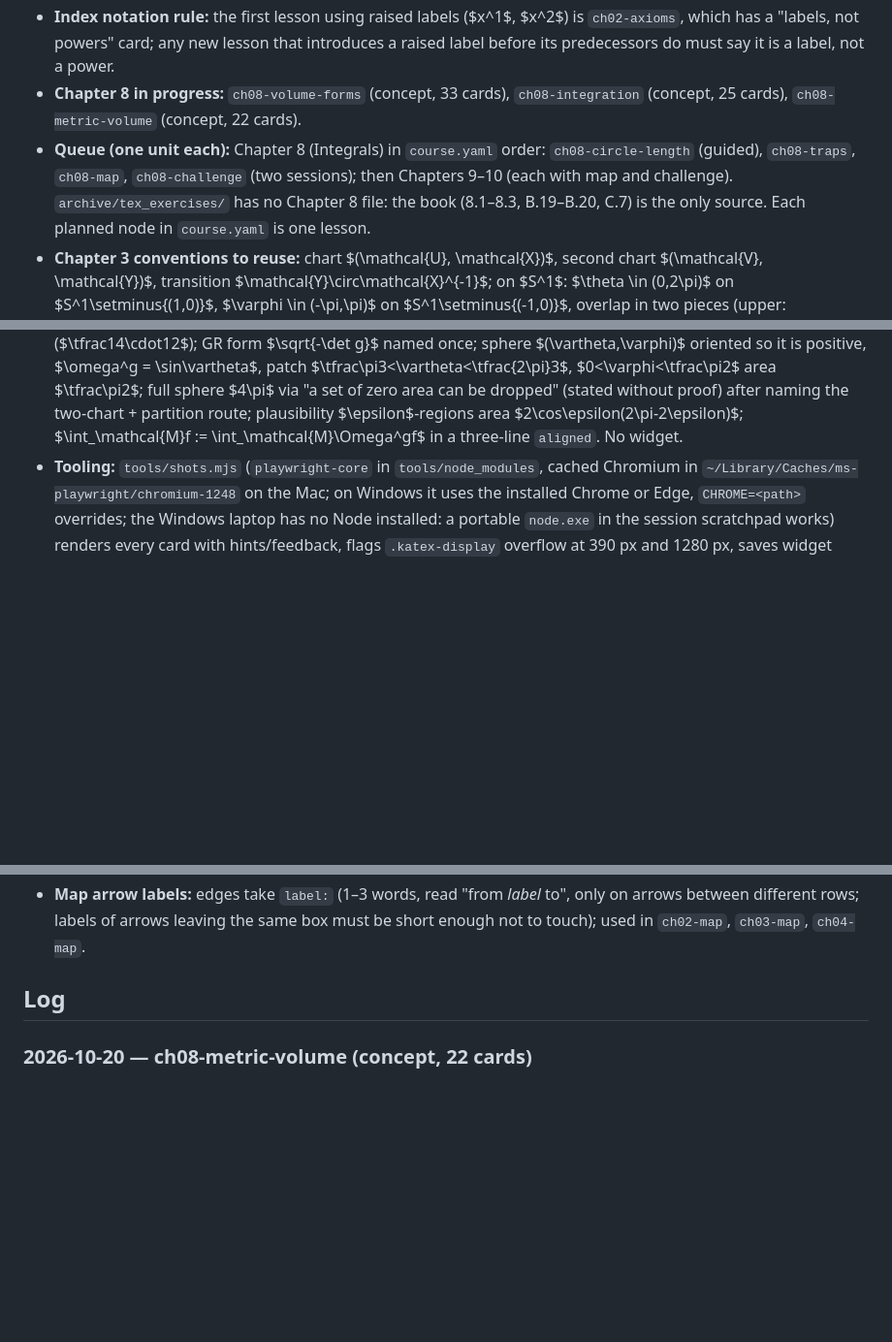
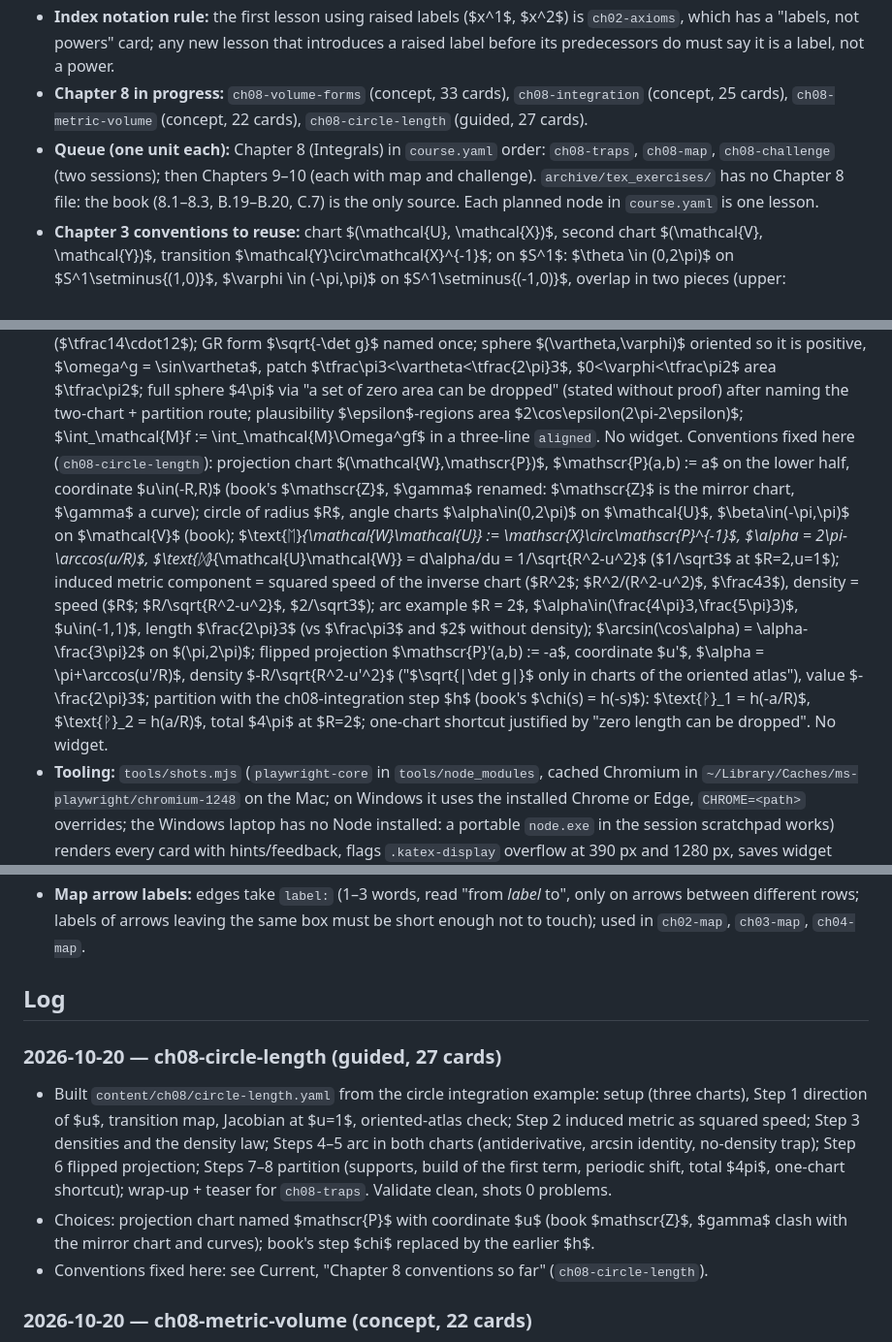
Before and after one commit to Igor-Gibernoot/From-differential-geometry-to-General-relativity-, a Markdown page: docs/STATUS.md, 3 parts joined by grey strips. Shown at 97% size. Rendered like a GitHub page; blank space fills up the shorter version.

Commit message:
STATUS: ch08-circle-length done; next ch08-traps
Co-Authored-By: Claude Opus 5.5 <noreply@anthropic.com>

```diff
--- a/docs/STATUS.md
+++ b/docs/STATUS.md
@@ -31,9 +31,9 @@ append a short entry at the end of **Log** (a few lines, ending with
   results; marking rules in `docs/QUICKREF.md`); the last card is a `text` card whose `body` holds only the teaser. New concept lessons
   write it from the start. **Backfill:** backfill complete (Chapters 2-6). Never edit a blank's text without need: its progress is keyed by its hash.
 - **Index notation rule:** the first lesson using raised labels ($x^1$, $x^2$) is `ch02-axioms`, which has a "labels, not powers" card; any new lesson that introduces a raised label before its predecessors do must say it is a label, not a power.
-- **Chapter 8 in progress:** `ch08-volume-forms` (concept, 33 cards), `ch08-integration` (concept, 25 cards), `ch08-metric-volume` (concept, 22 cards).
+- **Chapter 8 in progress:** `ch08-volume-forms` (concept, 33 cards), `ch08-integration` (concept, 25 cards), `ch08-metric-volume` (concept, 22 cards), `ch08-circle-length` (guided, 27 cards).
 - **Queue (one unit each):** Chapter 8 (Integrals) in `course.yaml` order:
-  `ch08-circle-length` (guided), `ch08-traps`, `ch08-map`, `ch08-challenge` (two sessions); then Chapters 9–10 (each with map and challenge).
+  `ch08-traps`, `ch08-map`, `ch08-challenge` (two sessions); then Chapters 9–10 (each with map and challenge).
   `archive/tex_exercises/` has no Chapter 8 file: the book (8.1–8.3, B.19–B.20, C.7) is the only source. Each planned node in `course.yaml` is one lesson.
 - **Chapter 3 conventions to reuse:** chart $(\mathcal{U}, \mathcal{X})$, second
   chart $(\mathcal{V}, \mathcal{Y})$, transition $\mathcal{Y}\circ\mathcal{X}^{-1}$;
@@ -427,6 +427,9 @@ append a short entry at the end of **Log** (a few lines, ending with
   two proofs: density-law route (build $|\det\mathbf{A}|\sqrt{|\det g_\mathscr{X}|}$) and component route (order card, shorthand $\text{ᛞ}$); mirror trap with $\mathscr{Z}$ (opposite orientation gives $-\Omega_{\mathrm{E}}$); orthonormal $\Rightarrow\omega^g = 1$, converse false (light-cone matrix $\begin{pmatrix}0&1\\1&0\end{pmatrix}$);
   Minkowski $\mathscr{Y} = (2t,2a)$: $\omega^g = \tfrac14$, region $0<t<1$, $0<a<3$ volume $3$ ($\tfrac14\cdot12$); GR form $\sqrt{-\det g}$ named once; sphere $(\vartheta,\varphi)$ oriented so it is positive, $\omega^g = \sin\vartheta$, patch $\tfrac\pi3<\vartheta<\tfrac{2\pi}3$, $0<\varphi<\tfrac\pi2$ area $\tfrac\pi2$;
   full sphere $4\pi$ via "a set of zero area can be dropped" (stated without proof) after naming the two-chart + partition route; plausibility $\epsilon$-regions area $2\cos\epsilon(2\pi-2\epsilon)$; $\int_\mathcal{M}f := \int_\mathcal{M}\Omega^gf$ in a three-line `aligned`. No widget.
+  Conventions fixed here (`ch08-circle-length`): projection chart $(\mathcal{W},\mathscr{P})$, $\mathscr{P}(a,b) := a$ on the lower half, coordinate $u\in(-R,R)$ (book's $\mathscr{Z}$, $\gamma$ renamed: $\mathscr{Z}$ is the mirror chart, $\gamma$ a curve); circle of radius $R$, angle charts $\alpha\in(0,2\pi)$ on $\mathcal{U}$, $\beta\in(-\pi,\pi)$ on $\mathcal{V}$ (book); $\text{ᛖ}_{\mathcal{W}\mathcal{U}} := \mathscr{X}\circ\mathscr{P}^{-1}$, $\alpha = 2\pi-\arccos(u/R)$, $\text{ᛞ}_{\mathcal{U}\mathcal{W}} = d\alpha/du = 1/\sqrt{R^2-u^2}$ ($1/\sqrt3$ at $R=2,u=1$);
+  induced metric component = squared speed of the inverse chart ($R^2$; $R^2/(R^2-u^2)$, $\frac43$), density = speed ($R$; $R/\sqrt{R^2-u^2}$, $2/\sqrt3$); arc example $R = 2$, $\alpha\in(\frac{4\pi}3,\frac{5\pi}3)$, $u\in(-1,1)$, length $\frac{2\pi}3$ (vs $\frac\pi3$ and $2$ without density); $\arcsin(\cos\alpha) = \alpha-\frac{3\pi}2$ on $(\pi,2\pi)$;
+  flipped projection $\mathscr{P}'(a,b) := -a$, coordinate $u'$, $\alpha = \pi+\arccos(u'/R)$, density $-R/\sqrt{R^2-u'^2}$ ("$\sqrt{|\det g|}$ only in charts of the oriented atlas"), value $-\frac{2\pi}3$; partition with the ch08-integration step $h$ (book's $\chi(s) = h(-s)$): $\text{ᚹ}_1 = h(-a/R)$, $\text{ᚹ}_2 = h(a/R)$, total $4\pi$ at $R=2$; one-chart shortcut justified by "zero length can be dropped". No widget.
 - **Tooling:** `tools/shots.mjs` (`playwright-core` in `tools/node_modules`,
   cached Chromium in `~/Library/Caches/ms-playwright/chromium-1248` on the Mac; on Windows it uses the installed Chrome or Edge,
   `CHROME=<path>` overrides; the Windows laptop has no Node installed: a portable `node.exe` in the session scratchpad works) renders
@@ -440,6 +443,12 @@ append a short entry at the end of **Log** (a few lines, ending with
   enough not to touch); used in `ch02-map`, `ch03-map`, `ch04-map`.
 
 ## Log
+### 2026-10-20 — ch08-circle-length (guided, 27 cards)
+- Built `content/ch08/circle-length.yaml` from the circle integration example: setup (three charts), Step 1 direction of $u$, transition map, Jacobian at $u=1$, oriented-atlas check;
+  Step 2 induced metric as squared speed; Step 3 densities and the density law; Steps 4–5 arc in both charts (antiderivative, arcsin identity, no-density trap); Step 6 flipped projection;
+  Steps 7–8 partition (supports, build of the first term, periodic shift, total $4pi$, one-chart shortcut); wrap-up + teaser for `ch08-traps`. Validate clean, shots 0 problems.
+- Choices: projection chart named $mathscr{P}$ with coordinate $u$ (book $mathscr{Z}$, $gamma$ clash with the mirror chart and curves); book's step $chi$ replaced by the earlier $h$.
+- Conventions fixed here: see Current, "Chapter 8 conventions so far" (`ch08-circle-length`).
 ### 2026-10-20 — ch08-metric-volume (concept, 22 cards)
 - Built `content/ch08/metric-volume.yaml` (hook: who chose $\Omega_{\mathrm{E}}$, sphere density guess; recall of the metric law, $\det g$ at $(3,4)$, determinant law, why the square root,
   definition, polar check, build of the density law, orientation MCQ, component-proof order card, mirror trap, orthonormal unit volume, Minkowski rescaled chart, light-cone converse trap,
```
Also changed, not shown: other parts of docs/STATUS.md (+1 -1 lines).
